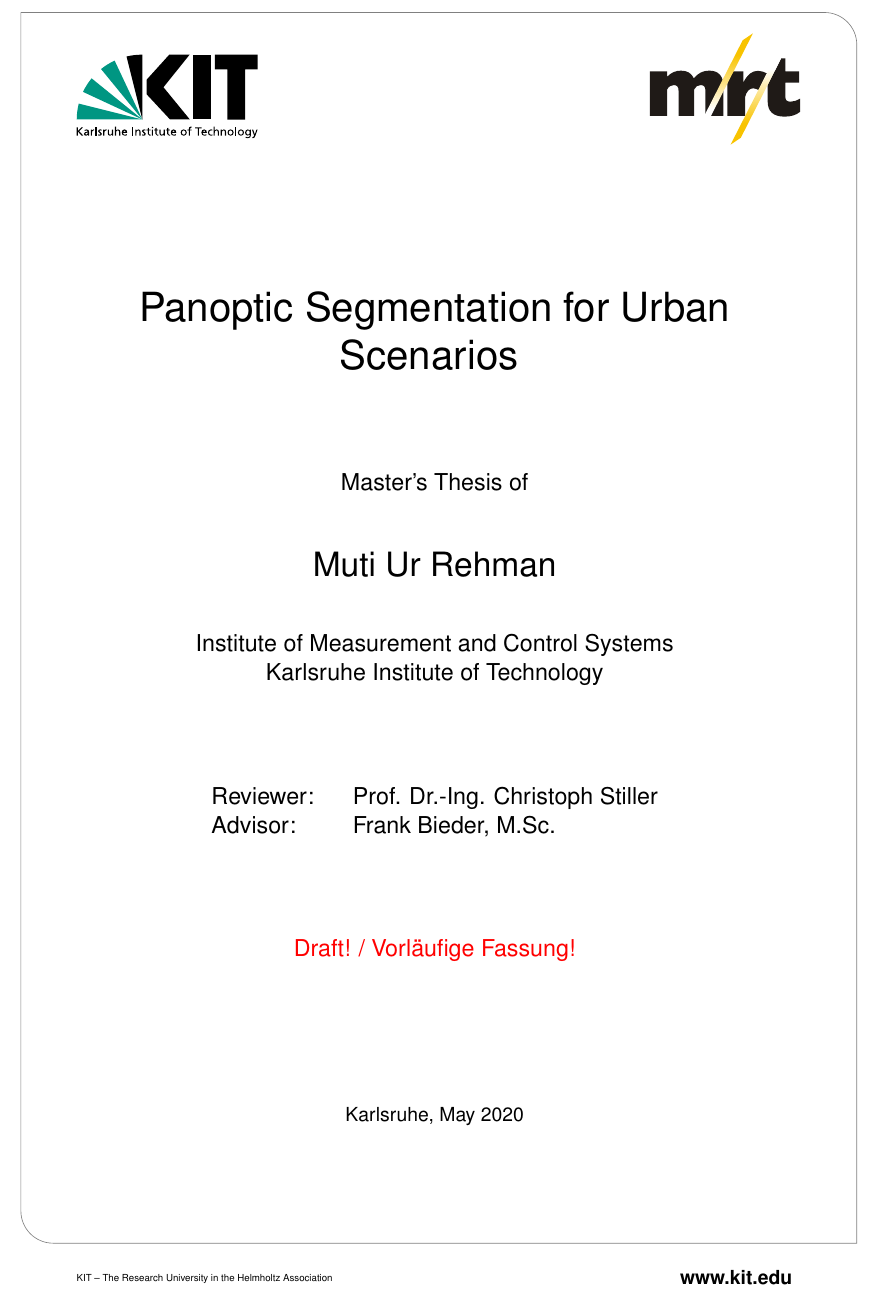
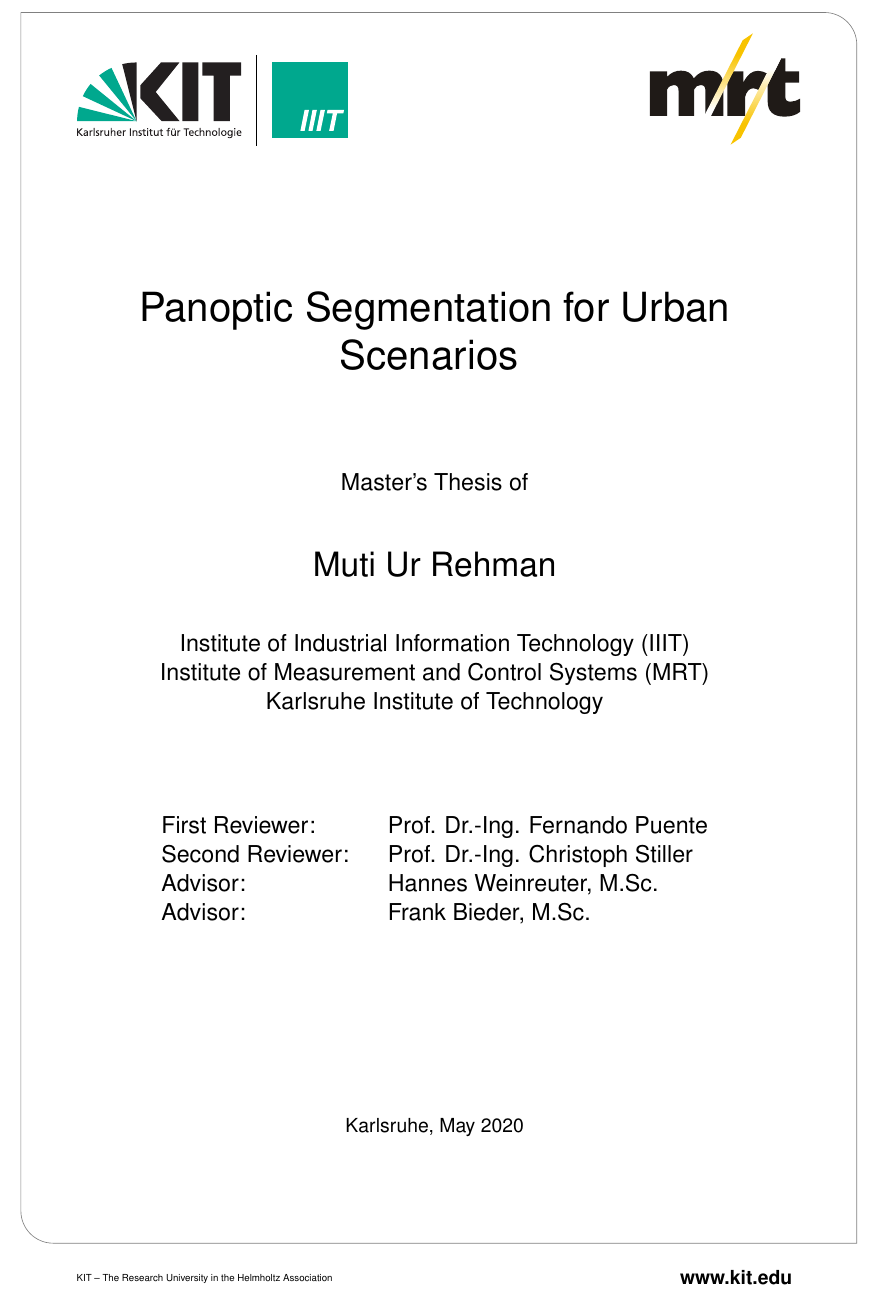
Before and after one commit to syedmutti/MastersThesis, a LaTeX thesis (thesis.tex, which reads Preface/01_Title.tex): part of page 1 of 33, cut so that both start at the same text. Compiled offline with pdfLaTeX.

Commit message:
Fixed title page

```diff
--- a/Preface/01_Title.tex
+++ b/Preface/01_Title.tex
@@ -22,8 +22,8 @@
 	-- (\xone mm, \yone mm);
 \end{tikzpicture}
 
-	\begin{textblock}{10}[0,0](4,2.5)
-		\includegraphics[width=.3\textwidth]{Graphics/Logos/KITLogo_RGB.pdf}
+	\begin{textblock}{15}[0,0](4,2.5)
+		\includegraphics[width=.3\textwidth]{Graphics/Logos/KIT+IIIT-Logo.pdf}
 	\end{textblock}
 
 	\begin{textblock}{10}[0,0](13.5,2.25)
@@ -43,7 +43,10 @@
 		\huge{\myname}\\
 		\vspace*{1cm}
 		\Large{
-			\iflanguage{english}{Institute of Measurement and Control Systems}
+			\iflanguage{english}{Institute of Industrial Information Technology (IIIT)}
+			{Institut f\"ur Mess- und Regelungstechnik}
+			\\
+			\iflanguage{english}{Institute of Measurement and Control Systems (MRT)}
 			{Institut f\"ur Mess- und Regelungstechnik}
 			\\
       \iflanguage{english}{Karlsruhe Institute of Technology}
@@ -54,17 +57,17 @@
 \Large{
 \begin{center}
 \begin{tabular}[ht]{l c l}
-  \iflanguage{english}{Reviewer}{Gutachter}: & \hfill  & \reviewerone\\
-  \iflanguage{english}{Advisor}{Betreuender Mitarbeiter}: & \hfill  & \advisor\\
+  \iflanguage{english}{First Reviewer}{Gutachter}: & \hfill  & \reviewertwo\\
+  \iflanguage{english}{Second Reviewer}{Gutachter}: & \hfill  & \reviewerone\\
+  \iflanguage{english}{Advisor}{Betreuender Mitarbeiter}: & \hfill  & \advisortwo\\
+  \iflanguage{english}{Advisor}{Betreuender Mitarbeiter}: & \hfill  & \advisorone\\
 \end{tabular}
 \end{center}
 }
 
 \vspace{1cm}
 
-\begin{center}
-{\color{red} \frontmatterhint}
-\end{center}
+
 
 \vspace{2cm}
 \begin{center}
--- a/thesis.tex
+++ b/thesis.tex
@@ -14,7 +14,9 @@
 \newcommand{\mytitle}{Panoptic Segmentation for Urban Scenarios}
 
 \newcommand{\reviewerone}{Prof. Dr.-Ing. Christoph Stiller}
-\newcommand{\advisor}{Frank Bieder, M.Sc.}
+\newcommand{\advisorone}{Frank Bieder, M.Sc.}
+\newcommand{\reviewertwo}{Prof. Dr.-Ing. Fernando Puente}
+\newcommand{\advisortwo}{Hannes Weinreuter, M.Sc.}
 
 \newcommand{\timeandplace}{Karlsruhe, May 2020}
 
@@ -105,8 +107,8 @@
 \newcommand{\margtodo}
 {\marginpar{\textbf{\textcolor{blue}{ToDo}}}{}}
 
-\newcommand{\todo}[1]
-{{\textbf{\textcolor{blue}{(\margtodo{}#1)}}}{}}
+\newcommand{\todoo}[1]
+{{\textbf{\textcolor{blue}{(\margtodo{}1)}}}{}}
 
 \newcommand{\margmajortodo}
 {\marginpar{\textbf{\textcolor{red}{ToDo}}}{}}
```
Also changed, not shown: Graphics/Logos/KIT+IIIT-Logo.pdf (added), thesis.bbl (added), thesis.pdf (added), 27 other files.
